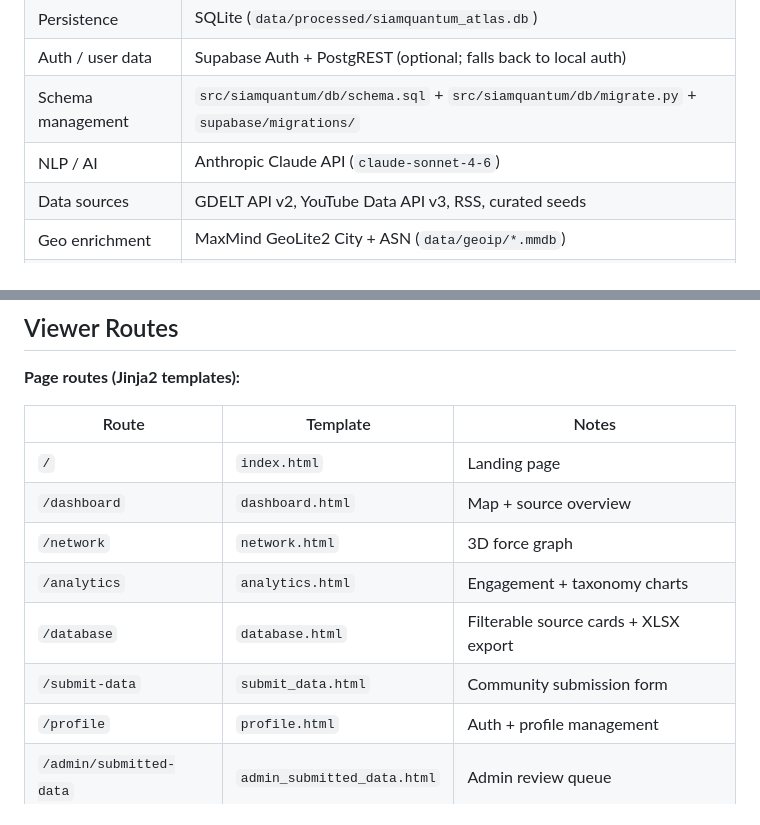
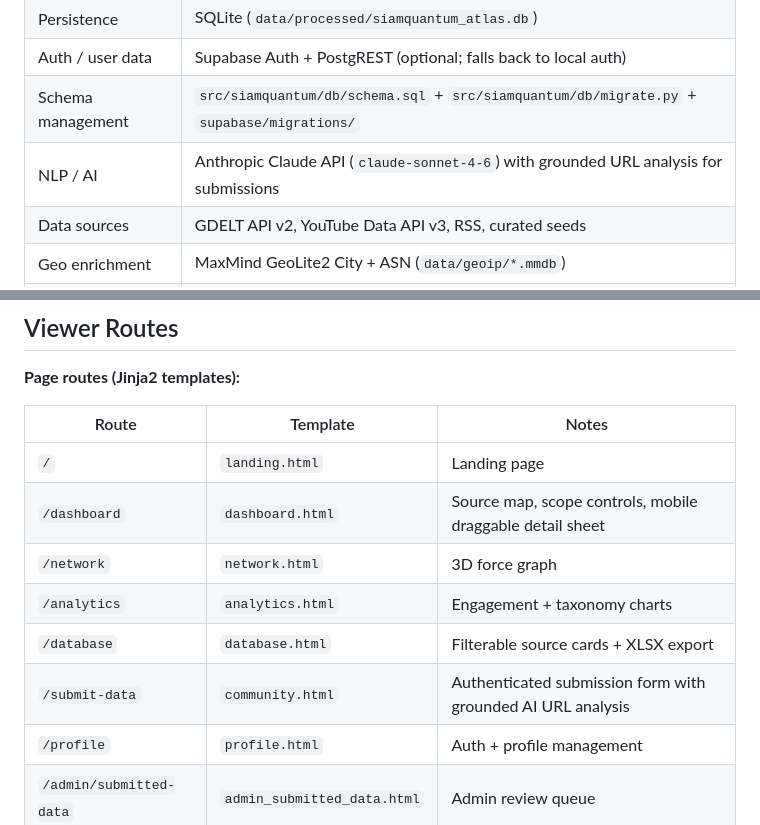
Before and after one commit to taechasith/SiamQuantum-Atlas, a Markdown page: doc.md, 2 parts joined by grey strips. GitHub-like rendering.

```diff
--- a/doc.md
+++ b/doc.md
@@ -14,7 +14,7 @@ SiamQuantum Atlas is a Python-first research platform for collecting, enriching,
 | Persistence | SQLite (`data/processed/siamquantum_atlas.db`) |
 | Auth / user data | Supabase Auth + PostgREST (optional; falls back to local auth) |
 | Schema management | `src/siamquantum/db/schema.sql` + `src/siamquantum/db/migrate.py` + `supabase/migrations/` |
-| NLP / AI | Anthropic Claude API (`claude-sonnet-4-6`) |
+| NLP / AI | Anthropic Claude API (`claude-sonnet-4-6`) with grounded URL analysis for submissions |
 | Data sources | GDELT API v2, YouTube Data API v3, RSS, curated seeds |
 | Geo enrichment | MaxMind GeoLite2 City + ASN (`data/geoip/*.mmdb`) |
 | Browser libraries | Leaflet.js, Chart.js, 3d-force-graph (all CDN) |
@@ -137,12 +137,12 @@ SUPABASE_SECRET_KEY
 
 | Route | Template | Notes |
 |-------|----------|-------|
-| `/` | `index.html` | Landing page |
-| `/dashboard` | `dashboard.html` | Map + source overview |
+| `/` | `landing.html` | Landing page |
+| `/dashboard` | `dashboard.html` | Source map, scope controls, mobile draggable detail sheet |
 | `/network` | `network.html` | 3D force graph |
 | `/analytics` | `analytics.html` | Engagement + taxonomy charts |
 | `/database` | `database.html` | Filterable source cards + XLSX export |
-| `/submit-data` | `submit_data.html` | Community submission form |
+| `/submit-data` | `community.html` | Authenticated submission form with grounded AI URL analysis |
 | `/profile` | `profile.html` | Auth + profile management |
 | `/admin/submitted-data` | `admin_submitted_data.html` | Admin review queue |
 | `/overview` | redirect | → `/dashboard` |
```
Also changed, not shown: other parts of doc.md (+37 -0 lines), README.md (+9 -3 lines).
